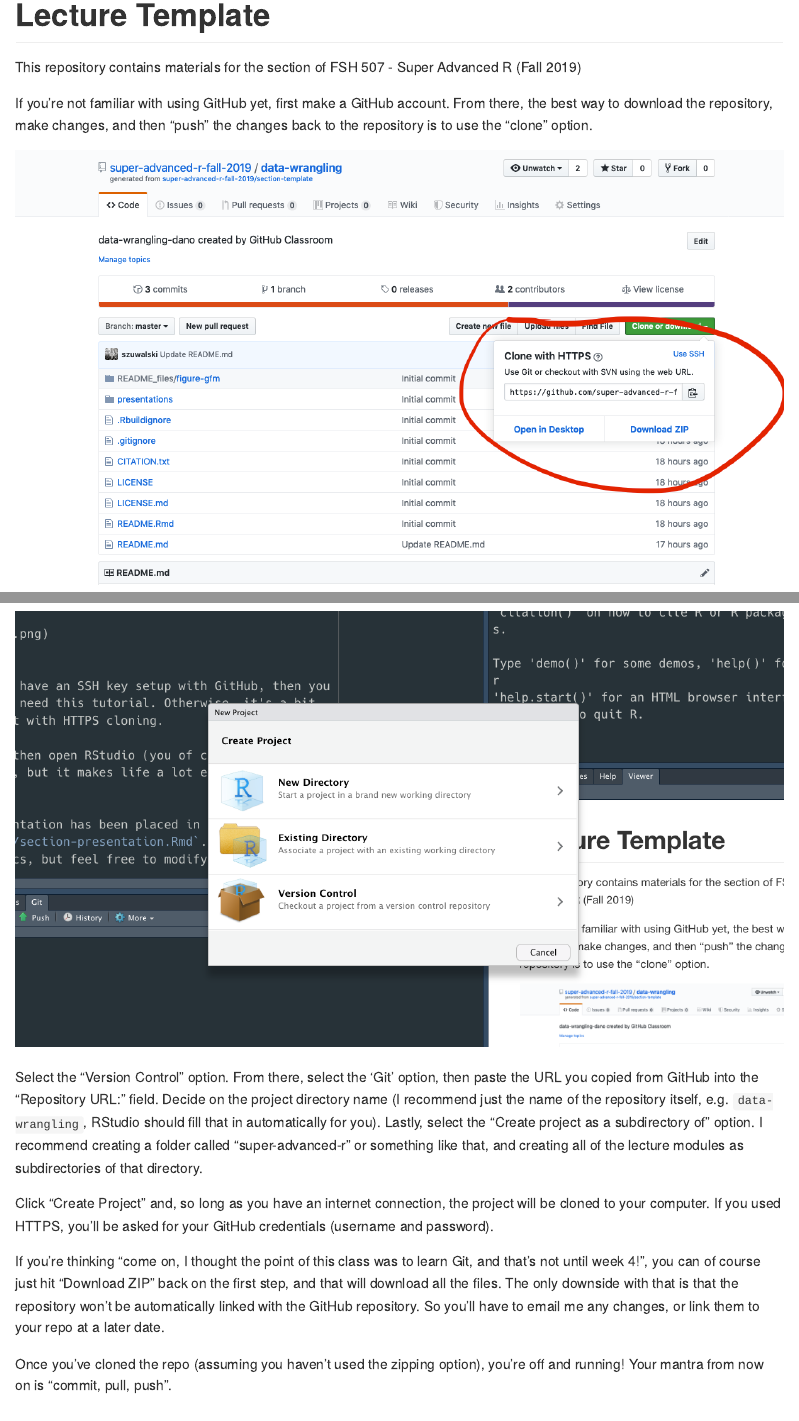
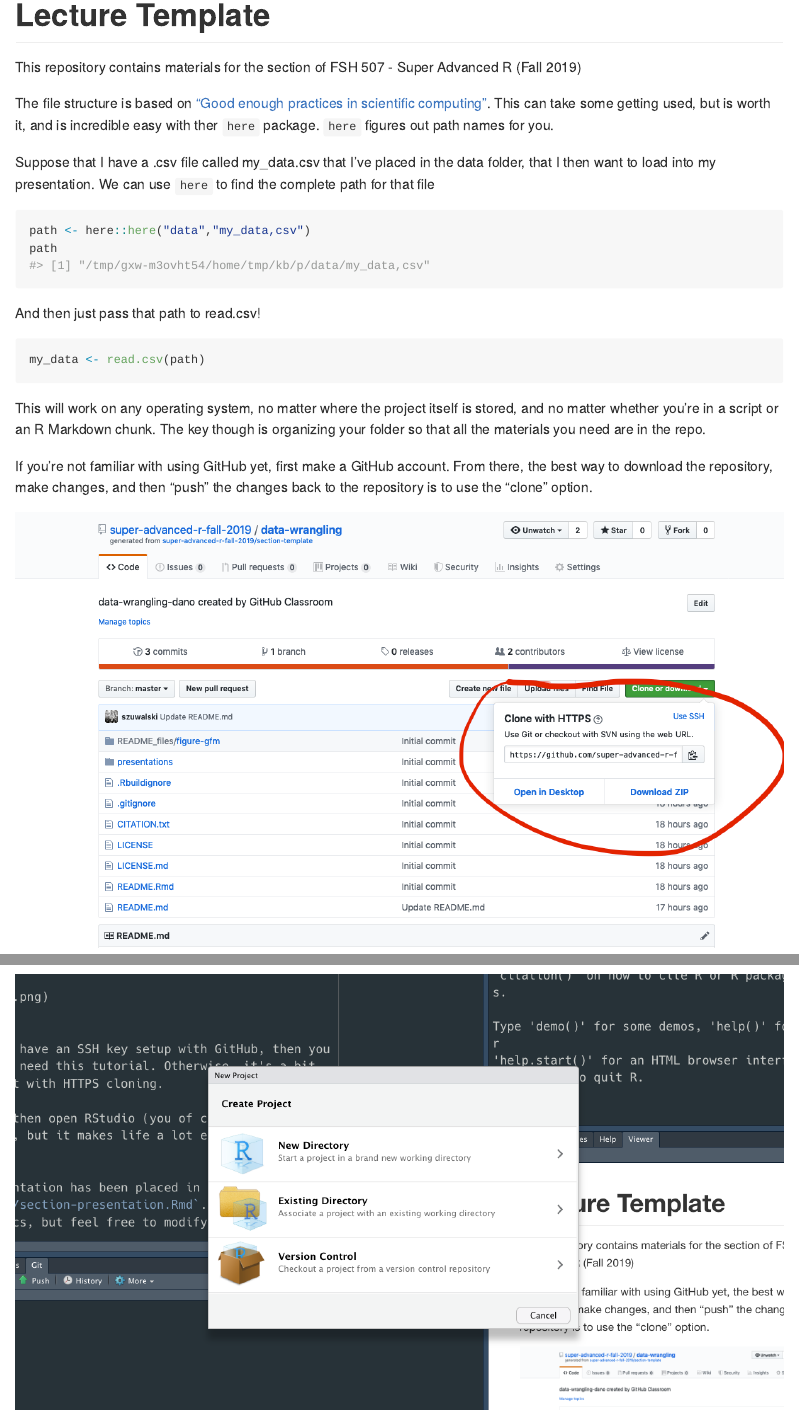
Before and after one commit to super-advanced-r-fall-2019/section-template, an R Markdown document (README.Rmd): the page in a window 1100 px wide, from its top, and a second part further down, joined at a grey line. Rendered offline with R 4.5, knitr and Pandoc, with nearby package versions.

Commit message:
making sure DS Store doesn't sneak in, pushing some content to folders

````diff
--- a/README.Rmd
+++ b/README.Rmd
@@ -13,6 +13,25 @@
 # Lecture Template
 
 This repository contains materials for the <YOUR LECTURE HERE> section of FSH 507 - Super Advanced R (Fall 2019)
+
+The file structure is based on ["Good enough practices in scientific computing"](https://journals.plos.org/ploscompbiol/article?id=10.1371/journal.pcbi.1005510). This can take some getting used, but is worth it, and is incredible easy with ther `here` package. `here` figures out path names for you.
+
+
+
+Suppose that I have a .csv file called my_data.csv that I've placed in the data folder, that I then want to load into my presentation. We can use `here` to find the complete path for that file
+
+```{r}
+path <- here::here("data","my_data,csv")
+path
+```
+
+And then just pass that path to read.csv!
+
+```{r,eval=FALSE}
+my_data <- read.csv(path)
+```
+
+This will work on any operating system, no matter where the project itself is stored, and no matter whether you're in a script or an R Markdown chunk. The key though is organizing your folder so that all the materials you need are in the repo.
 
 If you're not familiar with using GitHub yet, first make a GitHub account. From there, the best way to download the repository, make changes, and then "push" the changes back to the repository is to use the "clone" option.
 
--- /dev/null
+++ b/data/DESCRIPTION.txt
@@ -0,0 +1 @@
+Put your raw data in here
--- /dev/null
+++ b/documents/DESCRIPTION.txt
@@ -0,0 +1 @@
+Put documents in here
--- /dev/null
+++ b/functions/DESCRIPTION.txt
@@ -0,0 +1 @@
+Put functions in here
--- /dev/null
+++ b/processed_data/DESCRIPTION.txt
@@ -0,0 +1 @@
+Put your processed data in here
--- /dev/null
+++ b/results/DESCRIPTION.txt
@@ -0,0 +1 @@
+Put results in here
--- /dev/null
+++ b/scripts/DESCRIPTION.txt
@@ -0,0 +1 @@
+Put scripts in here
--- /dev/null
+++ b/src/DESCRIPTION.txt
@@ -0,0 +1 @@
+Put source files in here
````
Also changed, not shown: presentations/lecture-presentation-template.Rmd (+1 -1 lines), LICENSE.md (deleted), README.md, 2 other files.
